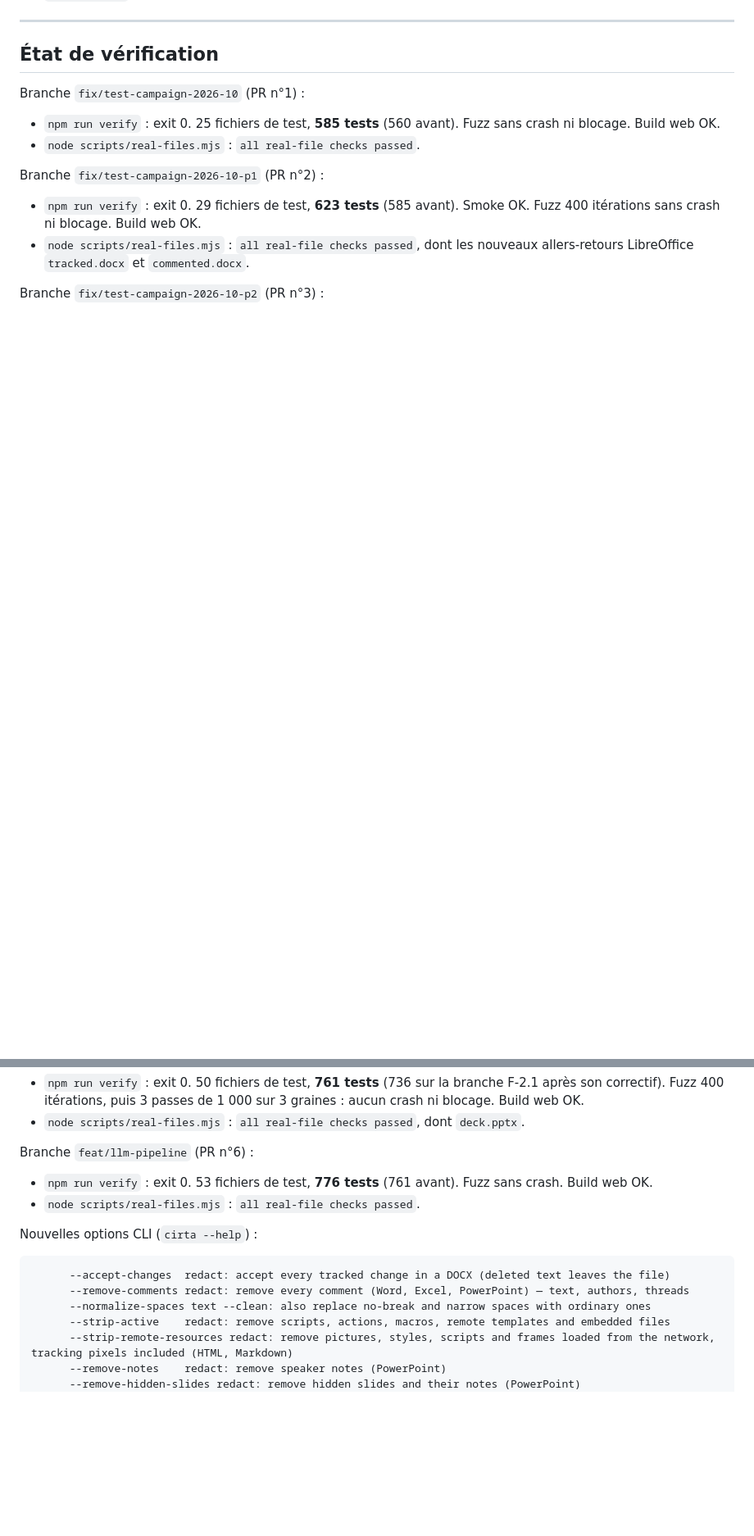
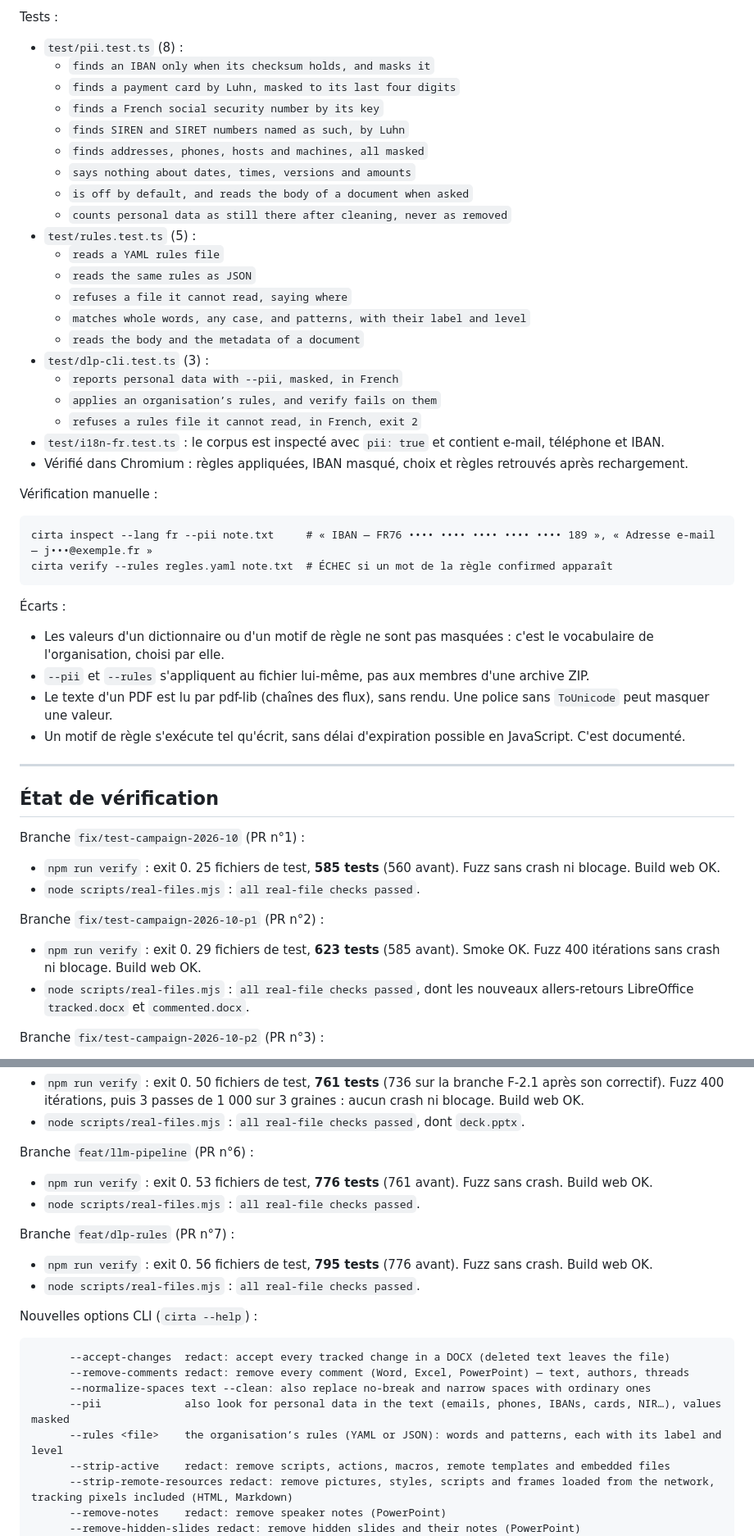
Before and after one commit to K3E9X/Cirta, a Markdown page: REPORT_CLAUDE_CODE.md, 2 parts joined by grey strips. Shown at 82% size. GitHub-like rendering; blank space fills up the shorter version.

Commit message:
docs: report F-2.3
Co-Authored-By: Claude Opus 5.5 <noreply@anthropic.com>
Claude-Session: https://claude.ai/code/session_01NpTCfcMTBGWPickjZyDKK3

````diff
--- a/REPORT_CLAUDE_CODE.md
+++ b/REPORT_CLAUDE_CODE.md
@@ -700,3 +737,38 @@ printf '%s\n' '{"jsonrpc":"2.0","id":1,"method":"initialize","params":{"protocol
+Tests :
+- `test/pii.test.ts` (8) :
+  - `finds an IBAN only when its checksum holds, and masks it`
+  - `finds a payment card by Luhn, masked to its last four digits`
+  - `finds a French social security number by its key`
+  - `finds SIREN and SIRET numbers named as such, by Luhn`
+  - `finds addresses, phones, hosts and machines, all masked`
+  - `says nothing about dates, times, versions and amounts`
+  - `is off by default, and reads the body of a document when asked`
+  - `counts personal data as still there after cleaning, never as removed`
+- `test/rules.test.ts` (5) :
+  - `reads a YAML rules file`
+  - `reads the same rules as JSON`
+  - `refuses a file it cannot read, saying where`
+  - `matches whole words, any case, and patterns, with their label and level`
+  - `reads the body and the metadata of a document`
+- `test/dlp-cli.test.ts` (3) :
+  - `reports personal data with --pii, masked, in French`
+  - `applies an organisation’s rules, and verify fails on them`
+  - `refuses a rules file it cannot read, in French, exit 2`
+- `test/i18n-fr.test.ts` : le corpus est inspecté avec `pii: true` et contient e-mail, téléphone et IBAN.
+- Vérifié dans Chromium : règles appliquées, IBAN masqué, choix et règles retrouvés après rechargement.
+
+Vérification manuelle :
+```
+cirta inspect --lang fr --pii note.txt     # « IBAN — FR76 •••• •••• •••• •••• •••• 189 », « Adresse e-mail — j•••@exemple.fr »
+cirta verify --rules regles.yaml note.txt  # ÉCHEC si un mot de la règle confirmed apparaît
+```
+
+Écarts :
+- Les valeurs d'un dictionnaire ou d'un motif de règle ne sont pas masquées : c'est le vocabulaire de l'organisation, choisi par elle.
+- `--pii` et `--rules` s'appliquent au fichier lui-même, pas aux membres d'une archive ZIP.
+- Le texte d'un PDF est lu par pdf-lib (chaînes des flux), sans rendu. Une police sans `ToUnicode` peut masquer une valeur.
+- Un motif de règle s'exécute tel qu'écrit, sans délai d'expiration possible en JavaScript. C'est documenté.
+
 ---
 
 ## État de vérification
@@ -725,11 +797,17 @@ Branche `feat/llm-pipeline` (PR n°6) :
 - `npm run verify` : exit 0. 53 fichiers de test, **776 tests** (761 avant). Fuzz sans crash. Build web OK.
 - `node scripts/real-files.mjs` : `all real-file checks passed`.
 
+Branche `feat/dlp-rules` (PR n°7) :
+- `npm run verify` : exit 0. 56 fichiers de test, **795 tests** (776 avant). Fuzz sans crash. Build web OK.
+- `node scripts/real-files.mjs` : `all real-file checks passed`.
+
 Nouvelles options CLI (`cirta --help`) :
 ```
       --accept-changes  redact: accept every tracked change in a DOCX (deleted text leaves the file)
       --remove-comments redact: remove every comment (Word, Excel, PowerPoint) — text, authors, threads
       --normalize-spaces text --clean: also replace no-break and narrow spaces with ordinary ones
+      --pii             also look for personal data in the text (emails, phones, IBANs, cards, NIR…), values masked
+      --rules <file>    the organisation’s rules (YAML or JSON): words and patterns, each with its label and level
       --strip-active    redact: remove scripts, actions, macros, remote templates and embedded files
       --strip-remote-resources redact: remove pictures, styles, scripts and frames loaded from the network, tracking pixels included (HTML, Markdown)
       --remove-notes    redact: remove speaker notes (PowerPoint)
````
Also changed, not shown: other parts of REPORT_CLAUDE_CODE.md (+37 -0 lines).
